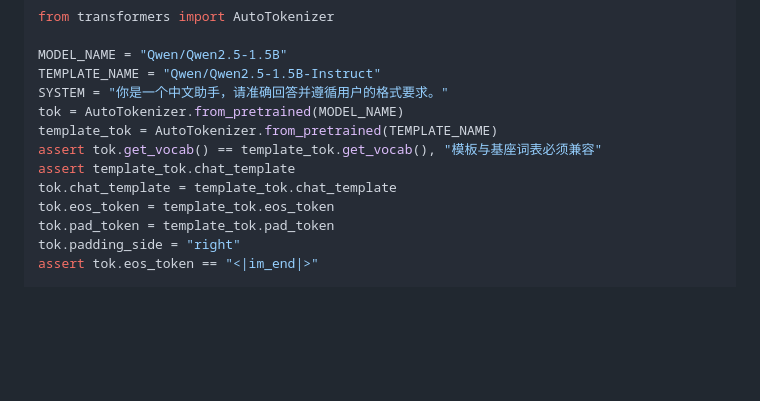
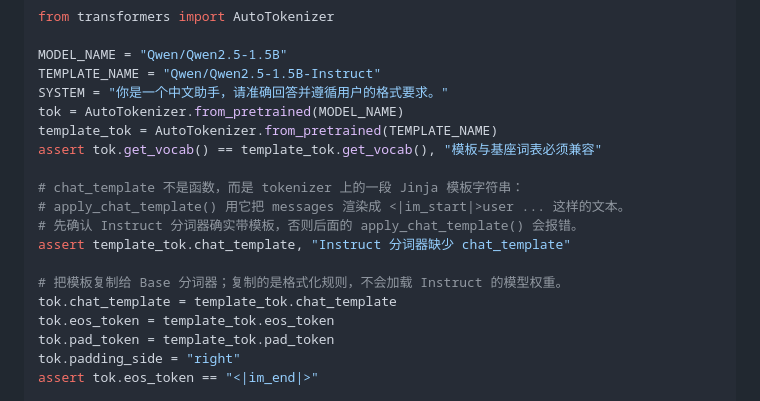
Before and after one commit to AI-learning-simple/Build-Your-Own-LLM, a Markdown page: 2. Alignment 与训练工程/4.1 构建监督微调数据集——对话模板（Chat Template）与损失掩码（Loss Mask）实战.md, the part around the change. Rendered like a GitHub page; blank space fills up the shorter version.

```diff
--- a/2. Alignment 与训练工程/4.1 构建监督微调数据集——对话模板（Chat Template）与损失掩码（Loss Mask）实战.md
+++ b/2. Alignment 与训练工程/4.1 构建监督微调数据集——对话模板（Chat Template）与损失掩码（Loss Mask）实战.md
@@ -28,7 +28,13 @@ SYSTEM = "你是一个中文助手，请准确回答并遵循用户的格式要
 tok = AutoTokenizer.from_pretrained(MODEL_NAME)
 template_tok = AutoTokenizer.from_pretrained(TEMPLATE_NAME)
 assert tok.get_vocab() == template_tok.get_vocab(), "模板与基座词表必须兼容"
-assert template_tok.chat_template
+
+# chat_template 不是函数，而是 tokenizer 上的一段 Jinja 模板字符串：
+# apply_chat_template() 用它把 messages 渲染成 <|im_start|>user ... 这样的文本。
+# 先确认 Instruct 分词器确实带模板，否则后面的 apply_chat_template() 会报错。
+assert template_tok.chat_template, "Instruct 分词器缺少 chat_template"
+
+# 把模板复制给 Base 分词器；复制的是格式化规则，不会加载 Instruct 的模型权重。
 tok.chat_template = template_tok.chat_template
 tok.eos_token = template_tok.eos_token
 tok.pad_token = template_tok.pad_token
```
Also changed, not shown: 2. Alignment 与训练工程/4. 监督微调（SFT）——指令跟随能力的训练.md (+41 -0 lines), 2. Alignment 与训练工程/assets/sft_backprop_detail.png (added), 2. Alignment 与训练工程/assets/sft_loss_mask_backprop.png (added).
